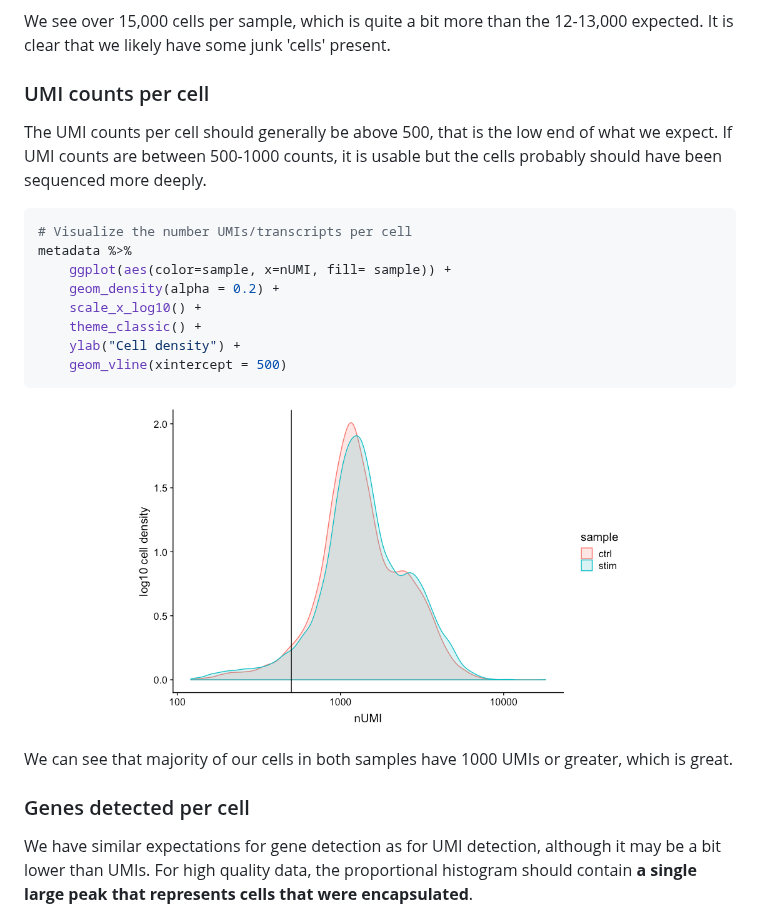
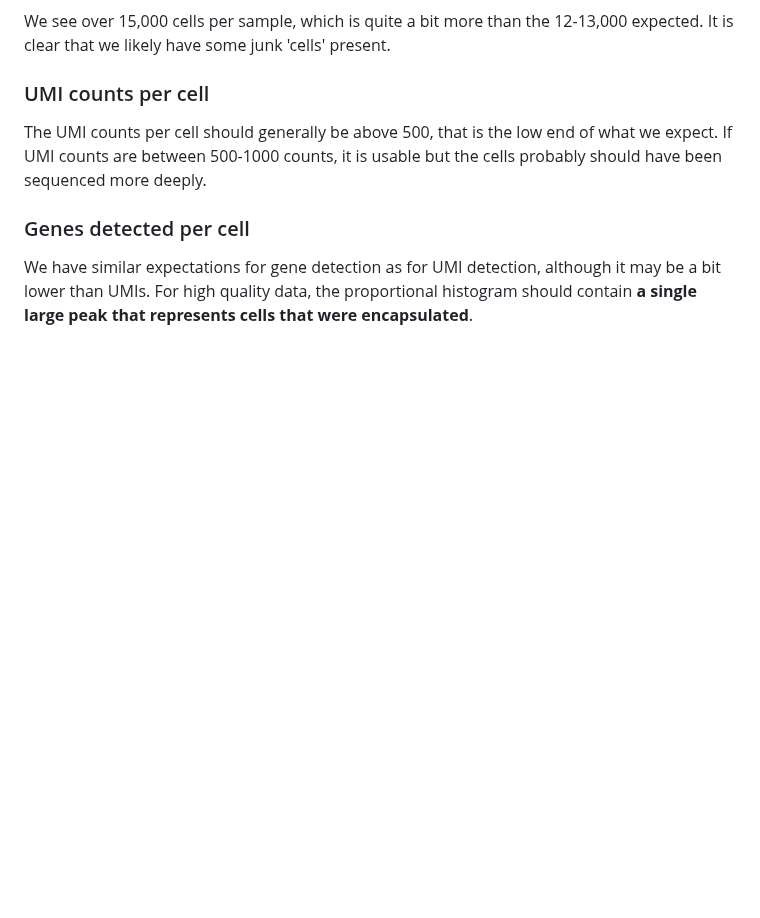
Before and after one commit to hbctraining/FoG_scRNA-seq_viz, a Markdown page: FoG_scRNAseq_viz.md, the part around one of its changes. GitHub-like rendering; blank space fills up the shorter version.

````diff
--- a/FoG_scRNAseq_viz.md
+++ b/FoG_scRNAseq_viz.md
@@ -99,25 +97,8 @@ metadata %>%
 We see over 15,000 cells per sample, which is quite a bit more than the 12-13,000 expected. It is clear that we likely have some junk 'cells' present.
 
 ### UMI counts per cell
-
 The UMI counts per cell should generally be above 500, that is the low end of what we expect. If UMI counts are between 500-1000 counts, it is usable but the cells probably should have been sequenced more deeply.
 
-```r
-# Visualize the number UMIs/transcripts per cell
-metadata %>%
-  	ggplot(aes(color=sample, x=nUMI, fill= sample)) +
-  	geom_density(alpha = 0.2) +
-  	scale_x_log10() +
-  	theme_classic() +
-  	ylab("Cell density") +
-  	geom_vline(xintercept = 500)
-```
-
-<p align="center">
-<img src="img/nUMIs.png" width="500">
-</p>
-
-We can see that majority of our cells in both samples have 1000 UMIs or greater, which is great.
 
 ### Genes detected per cell
 We have similar expectations for gene detection as for UMI detection, although it may be a bit lower than UMIs. For high quality data, the proportional histogram should contain **a single large peak that represents cells that were encapsulated**.
````
Also changed, not shown: other parts of FoG_scRNAseq_viz.md (+1 -3 lines).
